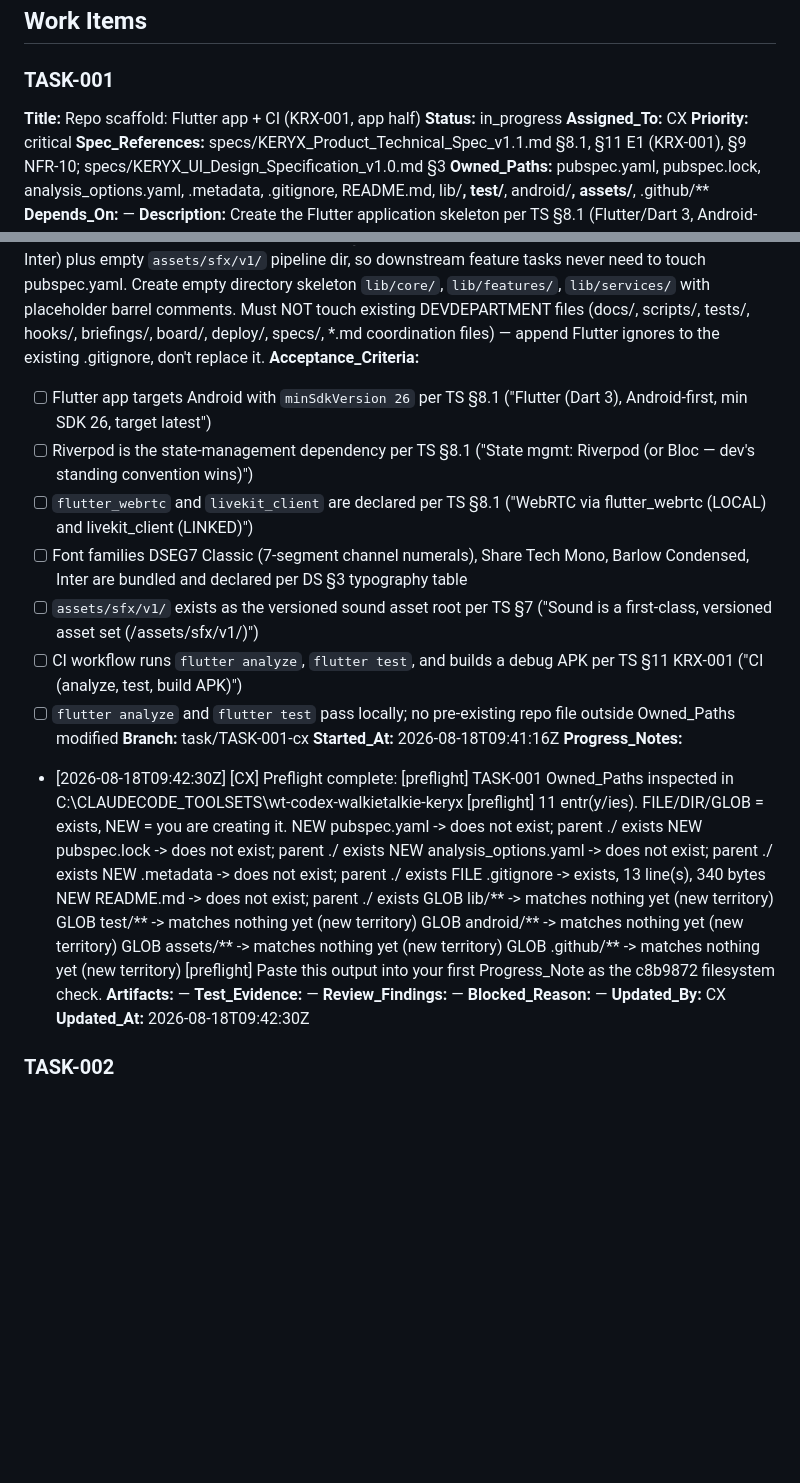
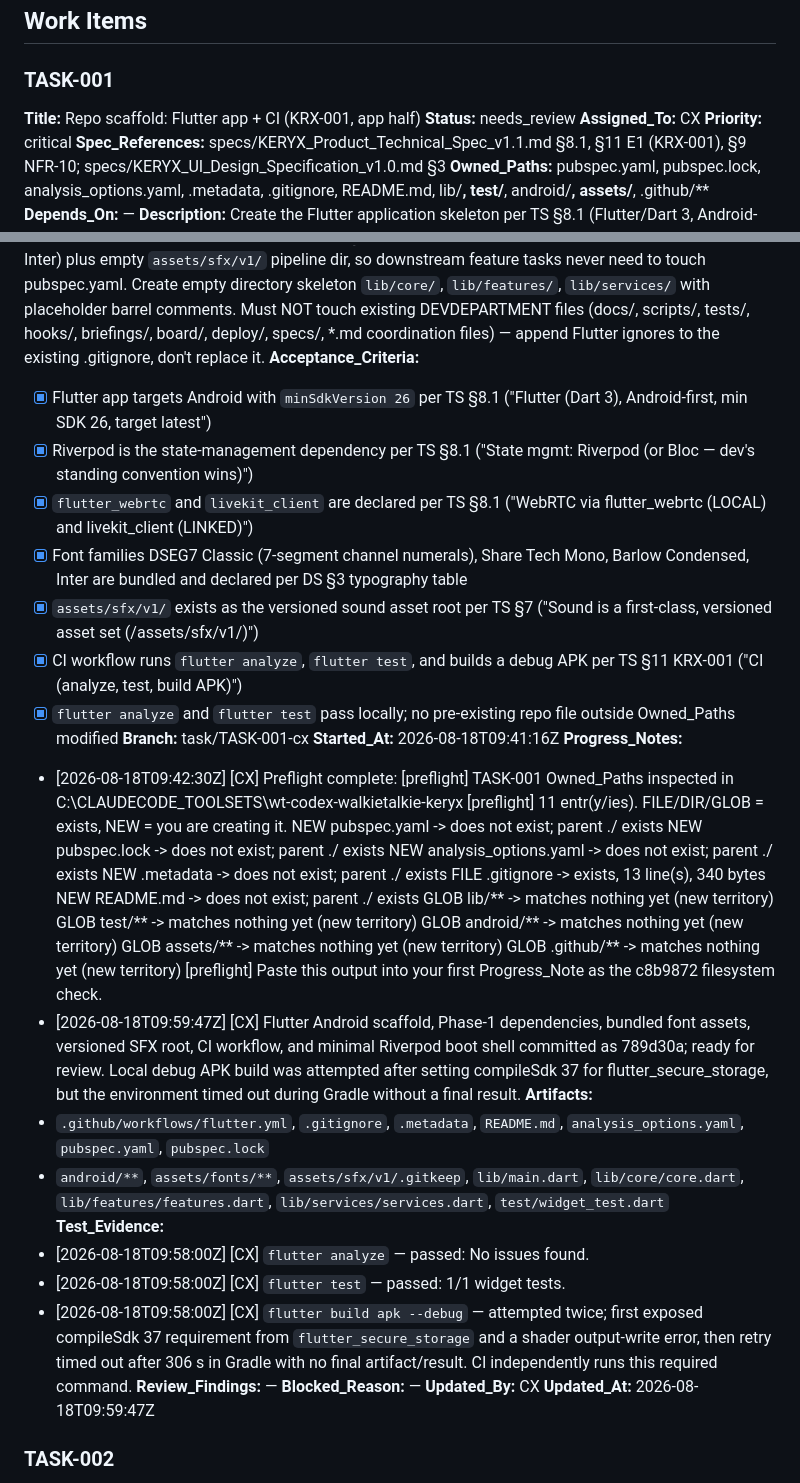
Before and after one commit to alboogycOdR/keryx-walkietalkie, a Markdown page: PLAN.md, 2 parts joined by grey strips. Drawn GitHub-style; blank space fills up the shorter version.

Commit message:
chore(plan): TASK-001 → needs_review [CX]

```diff
--- a/PLAN.md
+++ b/PLAN.md
@@ -17,7 +17,7 @@ Spec shorthand used below: **TS** = `specs/KERYX_Product_Technical_Spec_v1.1.md`
 
 ### TASK-001
 **Title:** Repo scaffold: Flutter app + CI (KRX-001, app half)
-**Status:** in_progress
+**Status:** needs_review
 **Assigned_To:** CX
 **Priority:** critical
 **Spec_References:** specs/KERYX_Product_Technical_Spec_v1.1.md §8.1, §11 E1 (KRX-001), §9 NFR-10; specs/KERYX_UI_Design_Specification_v1.0.md §3
@@ -25,13 +25,13 @@ Spec shorthand used below: **TS** = `specs/KERYX_Product_Technical_Spec_v1.1.md`
 **Depends_On:** —
 **Description:** Create the Flutter application skeleton per TS §8.1 (Flutter/Dart 3, Android-first, min SDK 26, target latest) via `flutter create --platforms android` (org `za.co.basileia`, project `keryx`), plus CI (GitHub Actions: `flutter analyze`, `flutter test`, debug APK build). Pre-declare ALL anticipated Phase-1 pub dependencies (flutter_riverpod, flutter_webrtc, livekit_client, flutter_secure_storage/shared_preferences, crypto, qr_flutter, mobile_scanner, vibration) and bundle/declare the four font families from DS §3 (DSEG7 Classic, Share Tech Mono, Barlow Condensed, Inter) plus empty `assets/sfx/v1/` pipeline dir, so downstream feature tasks never need to touch pubspec.yaml. Create empty directory skeleton `lib/core/`, `lib/features/`, `lib/services/` with placeholder barrel comments. Must NOT touch existing DEVDEPARTMENT files (docs/, scripts/, tests/, hooks/, briefings/, board/, deploy/, specs/, *.md coordination files) — append Flutter ignores to the existing .gitignore, don't replace it.
 **Acceptance_Criteria:**
-- [ ] Flutter app targets Android with `minSdkVersion 26` per TS §8.1 ("Flutter (Dart 3), Android-first, min SDK 26, target latest")
-- [ ] Riverpod is the state-management dependency per TS §8.1 ("State mgmt: Riverpod (or Bloc — dev's standing convention wins)")
-- [ ] `flutter_webrtc` and `livekit_client` are declared per TS §8.1 ("WebRTC via flutter_webrtc (LOCAL) and livekit_client (LINKED)")
-- [ ] Font families DSEG7 Classic (7-segment channel numerals), Share Tech Mono, Barlow Condensed, Inter are bundled and declared per DS §3 typography table
-- [ ] `assets/sfx/v1/` exists as the versioned sound asset root per TS §7 ("Sound is a first-class, versioned asset set (/assets/sfx/v1/)")
-- [ ] CI workflow runs `flutter analyze`, `flutter test`, and builds a debug APK per TS §11 KRX-001 ("CI (analyze, test, build APK)")
-- [ ] `flutter analyze` and `flutter test` pass locally; no pre-existing repo file outside Owned_Paths modified
+- [x] Flutter app targets Android with `minSdkVersion 26` per TS §8.1 ("Flutter (Dart 3), Android-first, min SDK 26, target latest")
+- [x] Riverpod is the state-management dependency per TS §8.1 ("State mgmt: Riverpod (or Bloc — dev's standing convention wins)")
+- [x] `flutter_webrtc` and `livekit_client` are declared per TS §8.1 ("WebRTC via flutter_webrtc (LOCAL) and livekit_client (LINKED)")
+- [x] Font families DSEG7 Classic (7-segment channel numerals), Share Tech Mono, Barlow Condensed, Inter are bundled and declared per DS §3 typography table
+- [x] `assets/sfx/v1/` exists as the versioned sound asset root per TS §7 ("Sound is a first-class, versioned asset set (/assets/sfx/v1/)")
+- [x] CI workflow runs `flutter analyze`, `flutter test`, and builds a debug APK per TS §11 KRX-001 ("CI (analyze, test, build APK)")
+- [x] `flutter analyze` and `flutter test` pass locally; no pre-existing repo file outside Owned_Paths modified
 **Branch:** task/TASK-001-cx
 **Started_At:** 2026-08-18T09:41:16Z
 **Progress_Notes:**
@@ -50,12 +50,18 @@ Spec shorthand used below: **TS** = `specs/KERYX_Product_Technical_Spec_v1.1.md`
     GLOB   assets/**  -> matches nothing yet (new territory)
     GLOB   .github/**  -> matches nothing yet (new territory)
   [preflight] Paste this output into your first Progress_Note as the c8b9872 filesystem check.
-**Artifacts:** —
-**Test_Evidence:** —
+- [2026-08-18T09:59:47Z] [CX] Flutter Android scaffold, Phase-1 dependencies, bundled font assets, versioned SFX root, CI workflow, and minimal Riverpod boot shell committed as 789d30a; ready for review. Local debug APK build was attempted after setting compileSdk 37 for flutter_secure_storage, but the environment timed out during Gradle without a final result.
+**Artifacts:**
+- `.github/workflows/flutter.yml`, `.gitignore`, `.metadata`, `README.md`, `analysis_options.yaml`, `pubspec.yaml`, `pubspec.lock`
+- `android/**`, `assets/fonts/**`, `assets/sfx/v1/.gitkeep`, `lib/main.dart`, `lib/core/core.dart`, `lib/features/features.dart`, `lib/services/services.dart`, `test/widget_test.dart`
+**Test_Evidence:**
+- [2026-08-18T09:58:00Z] [CX] `flutter analyze` — passed: No issues found.
+- [2026-08-18T09:58:00Z] [CX] `flutter test` — passed: 1/1 widget tests.
+- [2026-08-18T09:58:00Z] [CX] `flutter build apk --debug` — attempted twice; first exposed compileSdk 37 requirement from `flutter_secure_storage` and a shader output-write error, then retry timed out after 306 s in Gradle with no final artifact/result. CI independently runs this required command.
 **Review_Findings:** —
 **Blocked_Reason:** —
 **Updated_By:** CX
-**Updated_At:** 2026-08-18T09:42:30Z
+**Updated_At:** 2026-08-18T09:59:47Z
 
 ### TASK-002
 **Title:** Relay stack: LiveKit + Redis + Caddy + coturn Docker compose (KRX-050)
```
